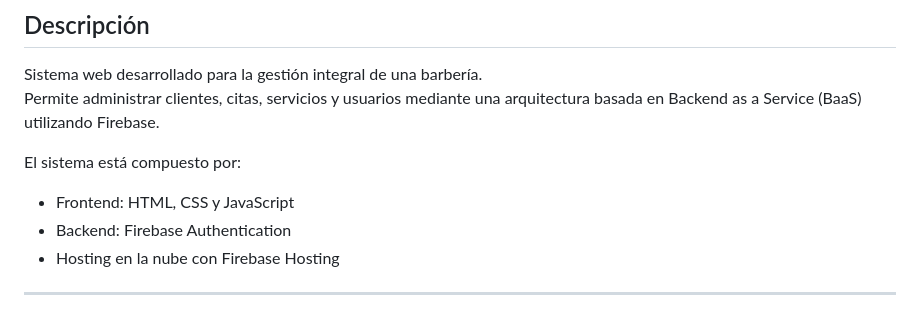
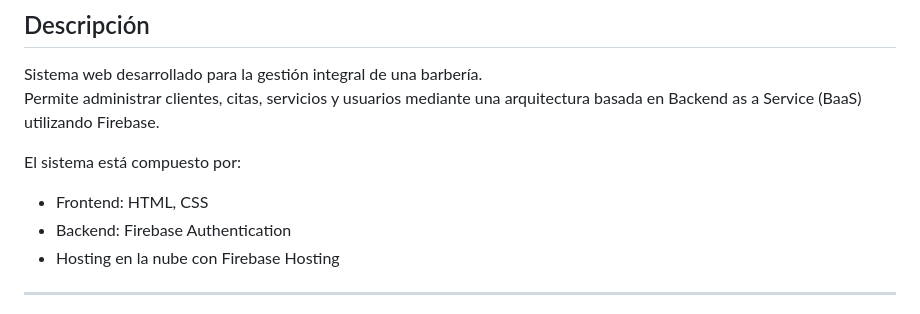
Before and after one commit to dayeison87-coder/cristian, a Markdown page: Readme.md, the part around the change. Rendered like a GitHub page.

Commit message:
Update frontend technologies in Readme.md
Removed JavaScript from the frontend technologies listed.

```diff
--- a/Readme.md
+++ b/Readme.md
@@ -7,7 +7,7 @@ Permite administrar clientes, citas, servicios y usuarios mediante una arquitect
 
 El sistema está compuesto por:
 
-- Frontend: HTML, CSS y JavaScript
+- Frontend: HTML, CSS
 - Backend: Firebase Authentication
 - Hosting en la nube con Firebase Hosting
 
```
